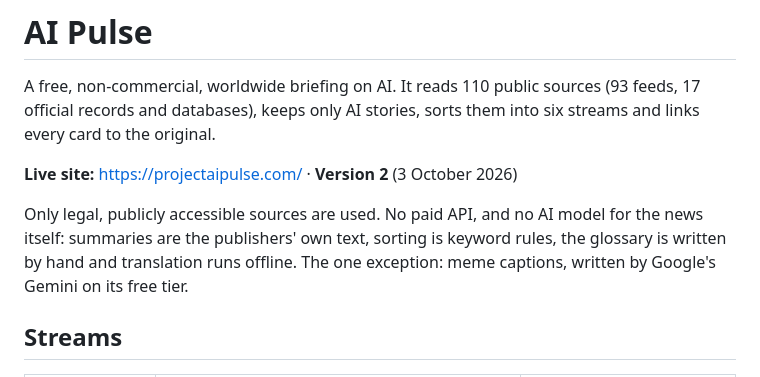
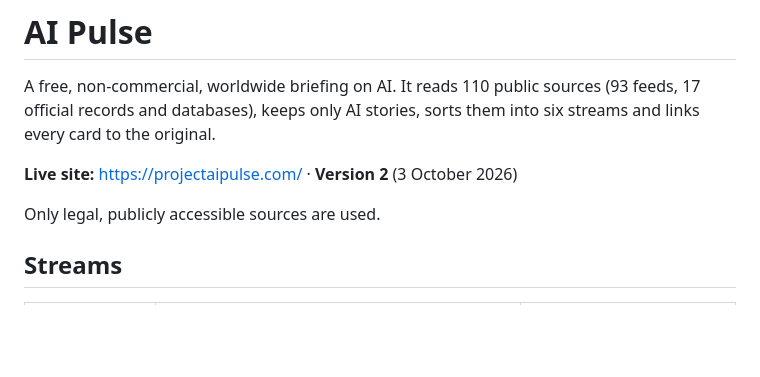
Before and after one commit to shru14/ai-pulse, a Markdown page: README.md, the part around the change. Drawn GitHub-style; blank space fills up the shorter version.

Commit message:
Simplify README content regarding sources and AI
Removed redundant information about AI model usage and meme captions.

```diff
--- a/README.md
+++ b/README.md
@@ -5,9 +5,7 @@ databases), keeps only AI stories, sorts them into six streams and links every c
 
 **Live site:** https://projectaipulse.com/ · **Version 2** (3 October 2026)
 
-Only legal, publicly accessible sources are used. No paid API, and no AI model for the news itself: summaries are the
-publishers' own text, sorting is keyword rules, the glossary is written by hand and translation runs offline. The one
-exception: meme captions, written by Google's Gemini on its free tier.
+Only legal, publicly accessible sources are used.
 
 ## Streams
 
```
